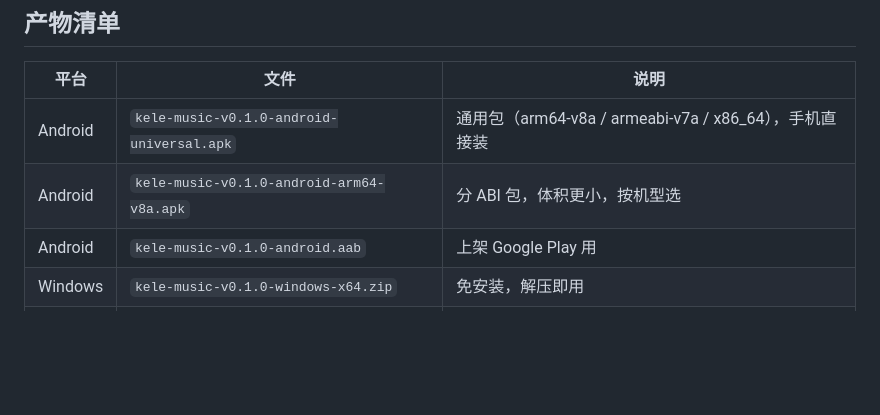
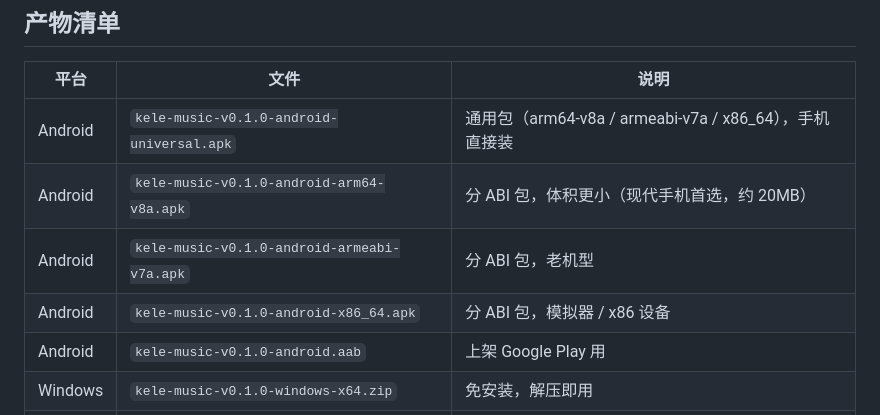
Before and after one commit to 51www/kele-music, a Markdown page: docs/release-notes.md, the part around the change. Drawn GitHub-style; blank space fills up the shorter version.

Commit message:
docs(release): 补全分 ABI APK 产物清单

```diff
--- a/docs/release-notes.md
+++ b/docs/release-notes.md
@@ -19,7 +19,9 @@
 | 平台 | 文件 | 说明 |
 |---|---|---|
 | Android | `kele-music-v0.1.0-android-universal.apk` | 通用包（arm64-v8a / armeabi-v7a / x86_64），手机直接装 |
-| Android | `kele-music-v0.1.0-android-arm64-v8a.apk` | 分 ABI 包，体积更小，按机型选 |
+| Android | `kele-music-v0.1.0-android-arm64-v8a.apk` | 分 ABI 包，体积更小（现代手机首选，约 20MB） |
+| Android | `kele-music-v0.1.0-android-armeabi-v7a.apk` | 分 ABI 包，老机型 |
+| Android | `kele-music-v0.1.0-android-x86_64.apk` | 分 ABI 包，模拟器 / x86 设备 |
 | Android | `kele-music-v0.1.0-android.aab` | 上架 Google Play 用 |
 | Windows | `kele-music-v0.1.0-windows-x64.zip` | 免安装，解压即用 |
 | macOS | `kele-music-v0.1.0-macos-arm64.zip` | Apple Silicon（M 系列） |
```
